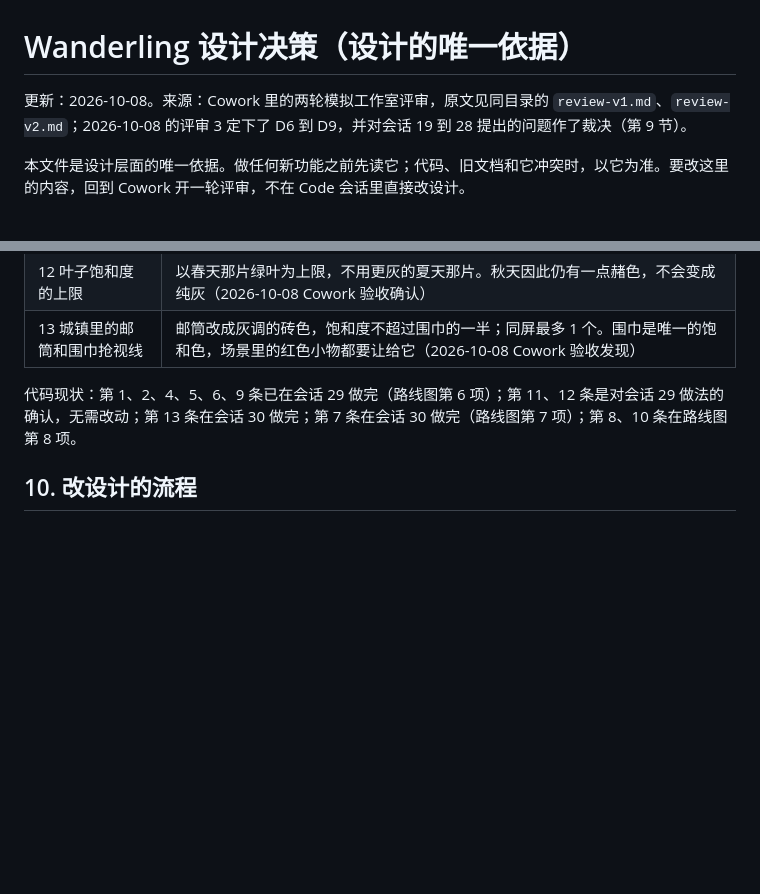
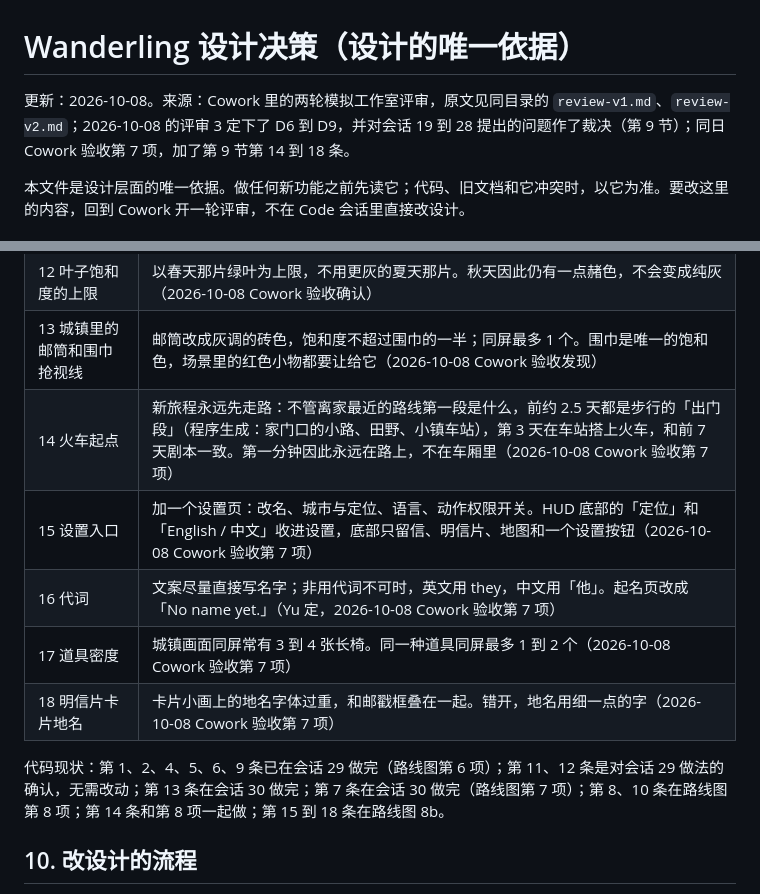
Before and after one commit to yurbro/wanderling, a Markdown page: docs/design/decisions.md, 2 parts joined by grey strips. GitHub-like rendering; blank space fills up the shorter version.

Commit message:
Record review rulings 14-18 and roadmap item 8b
Co-Authored-By: Claude Opus 5.5 <noreply@anthropic.com>
Claude-Session: https://claude.ai/code/session_01W9fjLWtuWCiDCjR8JVfjmR

```diff
--- a/docs/design/decisions.md
+++ b/docs/design/decisions.md
@@ -1,6 +1,6 @@
 # Wanderling 设计决策（设计的唯一依据）
 
-更新：2026-10-08。来源：Cowork 里的两轮模拟工作室评审，原文见同目录的 `review-v1.md`、`review-v2.md`；2026-10-08 的评审 3 定下了 D6 到 D9，并对会话 19 到 28 提出的问题作了裁决（第 9 节）。
+更新：2026-10-08。来源：Cowork 里的两轮模拟工作室评审，原文见同目录的 `review-v1.md`、`review-v2.md`；2026-10-08 的评审 3 定下了 D6 到 D9，并对会话 19 到 28 提出的问题作了裁决（第 9 节）；同日 Cowork 验收第 7 项，加了第 9 节第 14 到 18 条。
 
 本文件是设计层面的唯一依据。做任何新功能之前先读它；代码、旧文档和它冲突时，以它为准。要改这里的内容，回到 Cowork 开一轮评审，不在 Code 会话里直接改设计。
 
@@ -136,8 +136,13 @@ D10 与评审 v2 的节奏一致：首条长主线约 90 天，前 7 天剧本
 | 11 坐车时睡觉，旅途引擎停不停 | 只停走路。他在车上睡，火车和飞机照常载着他，车窗外的风景继续动，画面和进度一致（2026-10-08 Cowork 验收确认） |
 | 12 叶子饱和度的上限 | 以春天那片绿叶为上限，不用更灰的夏天那片。秋天因此仍有一点赭色，不会变成纯灰（2026-10-08 Cowork 验收确认） |
 | 13 城镇里的邮筒和围巾抢视线 | 邮筒改成灰调的砖色，饱和度不超过围巾的一半；同屏最多 1 个。围巾是唯一的饱和色，场景里的红色小物都要让给它（2026-10-08 Cowork 验收发现） |
+| 14 火车起点 | 新旅程永远先走路：不管离家最近的路线第一段是什么，前约 2.5 天都是步行的「出门段」（程序生成：家门口的小路、田野、小镇车站），第 3 天在车站搭上火车，和前 7 天剧本一致。第一分钟因此永远在路上，不在车厢里（2026-10-08 Cowork 验收第 7 项） |
+| 15 设置入口 | 加一个设置页：改名、城市与定位、语言、动作权限开关。HUD 底部的「定位」和「English / 中文」收进设置，底部只留信、明信片、地图和一个设置按钮（2026-10-08 Cowork 验收第 7 项） |
+| 16 代词 | 文案尽量直接写名字；非用代词不可时，英文用 they，中文用「他」。起名页改成「No name yet.」（Yu 定，2026-10-08 Cowork 验收第 7 项） |
+| 17 道具密度 | 城镇画面同屏常有 3 到 4 张长椅。同一种道具同屏最多 1 到 2 个（2026-10-08 Cowork 验收第 7 项） |
+| 18 明信片卡片地名 | 卡片小画上的地名字体过重，和邮戳框叠在一起。错开，地名用细一点的字（2026-10-08 Cowork 验收第 7 项） |
 
-代码现状：第 1、2、4、5、6、9 条已在会话 29 做完（路线图第 6 项）；第 11、12 条是对会话 29 做法的确认，无需改动；第 13 条在会话 30 做完；第 7 条在会话 30 做完（路线图第 7 项）；第 8、10 条在路线图第 8 项。
+代码现状：第 1、2、4、5、6、9 条已在会话 29 做完（路线图第 6 项）；第 11、12 条是对会话 29 做法的确认，无需改动；第 13 条在会话 30 做完；第 7 条在会话 30 做完（路线图第 7 项）；第 8、10 条在路线图第 8 项；第 14 条和第 8 项一起做；第 15 到 18 条在路线图 8b。
 
 ## 10. 改设计的流程
 
```
Also changed, not shown: docs/roadmap.md (+9 -0 lines).
